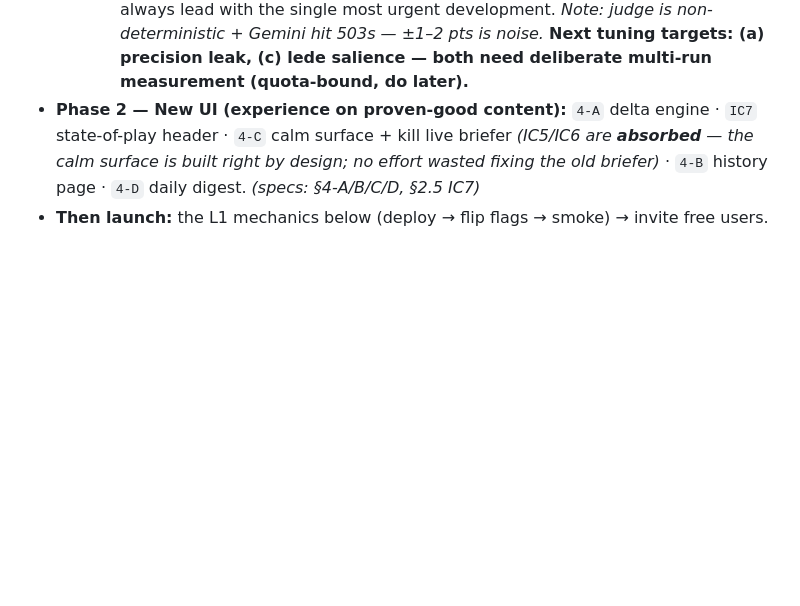
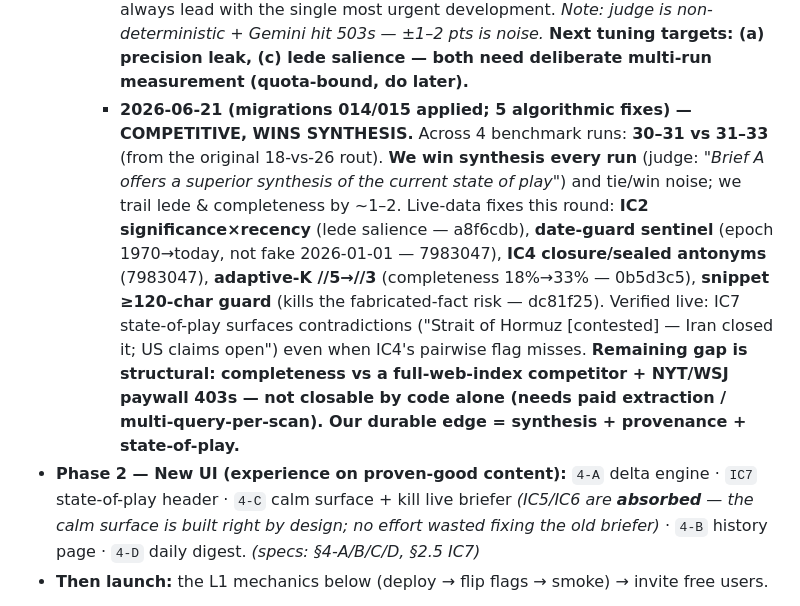
Before and after one commit to kfirmessika/TrueBrief, a Markdown page: docs/roadmap.md, the part around the change. GitHub-like rendering; blank space fills up the shorter version.

Commit message:
docs: record final 2026-06-21 state -- competitive with Gemini, wins synthesis
4 benchmark runs after migrations + 5 algorithmic fixes: 30-31 vs 31-33 (from
18-vs-26). Win synthesis every run, tie/win noise. Remaining gap (lede,
completeness) is structural vs a full-index competitor. Edge = synthesis + state-of-play.

Co-Authored-By: Claude Sonnet 4.6 <noreply@anthropic.com>

```diff
--- a/docs/roadmap.md
+++ b/docs/roadmap.md
@@ -90,6 +90,16 @@ loop, domain pipelines, linked-graph, timing learning, multi-language (§5 Phase
       needs a paid extraction service); **(c) lede salience** — don't always lead with the single most urgent
       development. *Note: judge is non-deterministic + Gemini hit 503s — ±1–2 pts is noise.* **Next tuning targets:
       (a) precision leak, (c) lede salience — both need deliberate multi-run measurement (quota-bound, do later).**
+    - **2026-06-21 (migrations 014/015 applied; 5 algorithmic fixes) — COMPETITIVE, WINS SYNTHESIS.** Across 4
+      benchmark runs: **30–31 vs 31–33** (from the original 18-vs-26 rout). **We win synthesis every run** (judge:
+      *"Brief A offers a superior synthesis of the current state of play"*) and tie/win noise; we trail lede &
+      completeness by ~1–2. Live-data fixes this round: **IC2 significance×recency** (lede salience — a8f6cdb),
+      **date-guard sentinel** (epoch 1970→today, not fake 2026-01-01 — 7983047), **IC4 closure/sealed antonyms**
+      (7983047), **adaptive-K //5→//3** (completeness 18%→33% — 0b5d3c5), **snippet ≥120-char guard** (kills the
+      fabricated-fact risk — dc81f25). Verified live: IC7 state-of-play surfaces contradictions ("Strait of Hormuz
+      [contested] — Iran closed it; US claims open") even when IC4's pairwise flag misses. **Remaining gap is
+      structural: completeness vs a full-web-index competitor + NYT/WSJ paywall 403s — not closable by code alone
+      (needs paid extraction / multi-query-per-scan). Our durable edge = synthesis + provenance + state-of-play.**
 - **Phase 2 — New UI (experience on proven-good content):** `4-A` delta engine · `IC7` state-of-play
   header · `4-C` calm surface + kill live briefer *(IC5/IC6 are **absorbed** — the calm surface is built
   right by design; no effort wasted fixing the old briefer)* · `4-B` history page · `4-D` daily digest.
```
